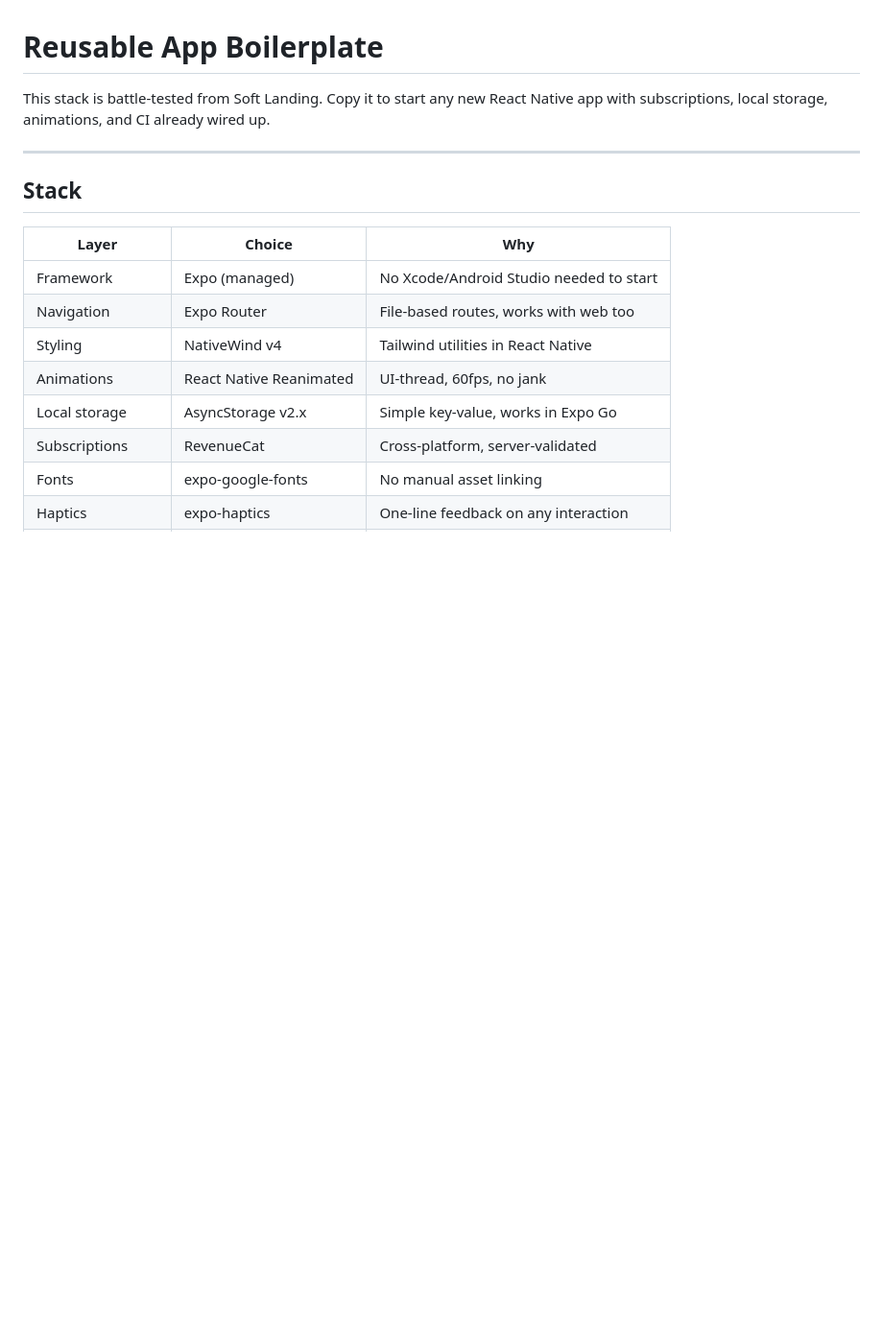
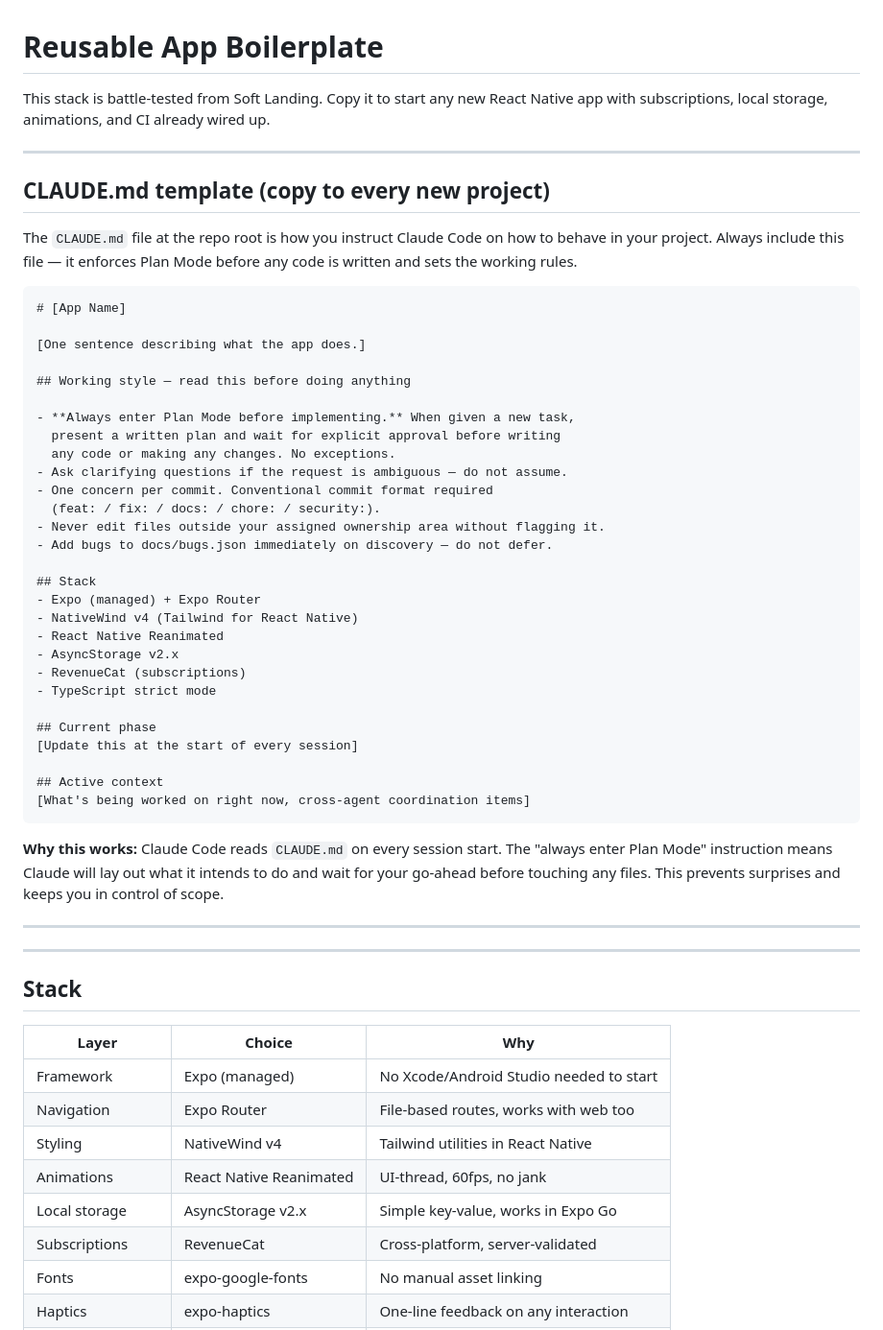
Before and after one commit to GDGuzman11/soft-landing, a Markdown page: docs/BOILERPLATE.md, the part around the change. Shown at 96% size. Drawn GitHub-style; blank space fills up the shorter version.

Commit message:
docs: add plan-first working style to CLAUDE.md and boilerplate template
CLAUDE.md: 'Always enter Plan Mode before implementing' — Claude Code
reads this on every session start, so plan approval is enforced
automatically on all future work in this project.

BOILERPLATE.md: added CLAUDE.md template section so every new project
built from this boilerplate ships with the same plan-first instruction
and working rules pre-configured.

````diff
--- a/docs/BOILERPLATE.md
+++ b/docs/BOILERPLATE.md
@@ -3,6 +3,52 @@
 This stack is battle-tested from Soft Landing. Copy it to start any new
 React Native app with subscriptions, local storage, animations, and CI
 already wired up.
+
+---
+
+## CLAUDE.md template (copy to every new project)
+
+The `CLAUDE.md` file at the repo root is how you instruct Claude Code on
+how to behave in your project. Always include this file — it enforces
+Plan Mode before any code is written and sets the working rules.
+
+```markdown
+# [App Name]
+
+[One sentence describing what the app does.]
+
+## Working style — read this before doing anything
+
+- **Always enter Plan Mode before implementing.** When given a new task,
+  present a written plan and wait for explicit approval before writing
+  any code or making any changes. No exceptions.
+- Ask clarifying questions if the request is ambiguous — do not assume.
+- One concern per commit. Conventional commit format required
+  (feat: / fix: / docs: / chore: / security:).
+- Never edit files outside your assigned ownership area without flagging it.
+- Add bugs to docs/bugs.json immediately on discovery — do not defer.
+
+## Stack
+- Expo (managed) + Expo Router
+- NativeWind v4 (Tailwind for React Native)
+- React Native Reanimated
+- AsyncStorage v2.x
+- RevenueCat (subscriptions)
+- TypeScript strict mode
+
+## Current phase
+[Update this at the start of every session]
+
+## Active context
+[What's being worked on right now, cross-agent coordination items]
+```
+
+**Why this works:** Claude Code reads `CLAUDE.md` on every session start.
+The "always enter Plan Mode" instruction means Claude will lay out what it
+intends to do and wait for your go-ahead before touching any files. This
+prevents surprises and keeps you in control of scope.
+
+---
 
 ---
 
````
Also changed, not shown: CLAUDE.md (+9 -0 lines).
